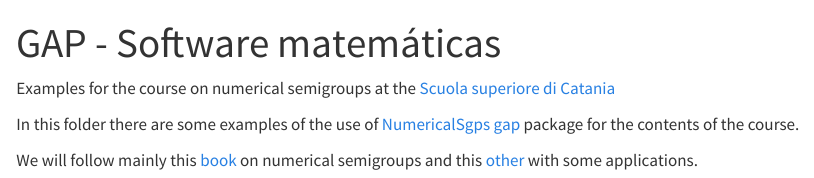
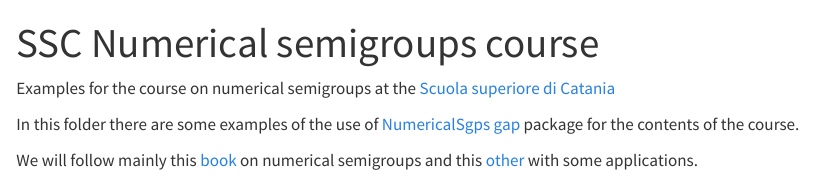
Before and after one commit to numerical-semigroups/SSC-Semigroups, a Quarto document (index.qmd): the page in a window 1100 px wide, from its top. Rendered offline with R 4.5, knitr and Pandoc in place of Quarto, with nearby package versions.

Commit message:
change title index

```diff
--- a/index.qmd
+++ b/index.qmd
@@ -1,5 +1,5 @@
 ---
-title: "GAP - Software matemáticas"
+title: "SSC Numerical semigroups course"
 lang: es
 ---
 
```
